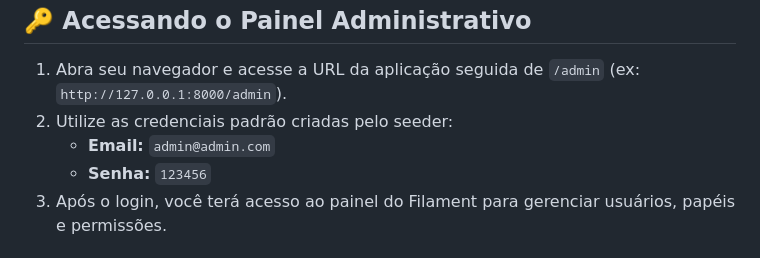
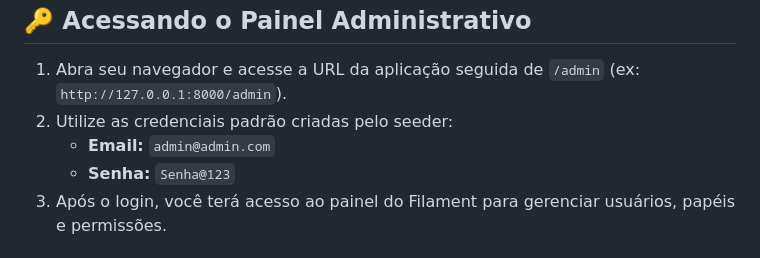
Before and after one commit to GabrielCapoia-Dev/SRM-gestao, a Markdown page: README.md, the part around the change. Rendered like a GitHub page.

Commit message:
Update default admin password in README

```diff
--- a/README.md
+++ b/README.md
@@ -108,7 +108,7 @@ Siga estas etapas para configurar o projeto localmente:
 1.  Abra seu navegador e acesse a URL da aplicação seguida de `/admin` (ex: `http://127.0.0.1:8000/admin`).
 2.  Utilize as credenciais padrão criadas pelo seeder:
     *   **Email:** `admin@admin.com`
-    *   **Senha:** `123456`
+    *   **Senha:** `Senha@123`
 3.  Após o login, você terá acesso ao painel do Filament para gerenciar usuários, papéis e permissões.
 
 ## 🖼️ Telas do Projeto
```
